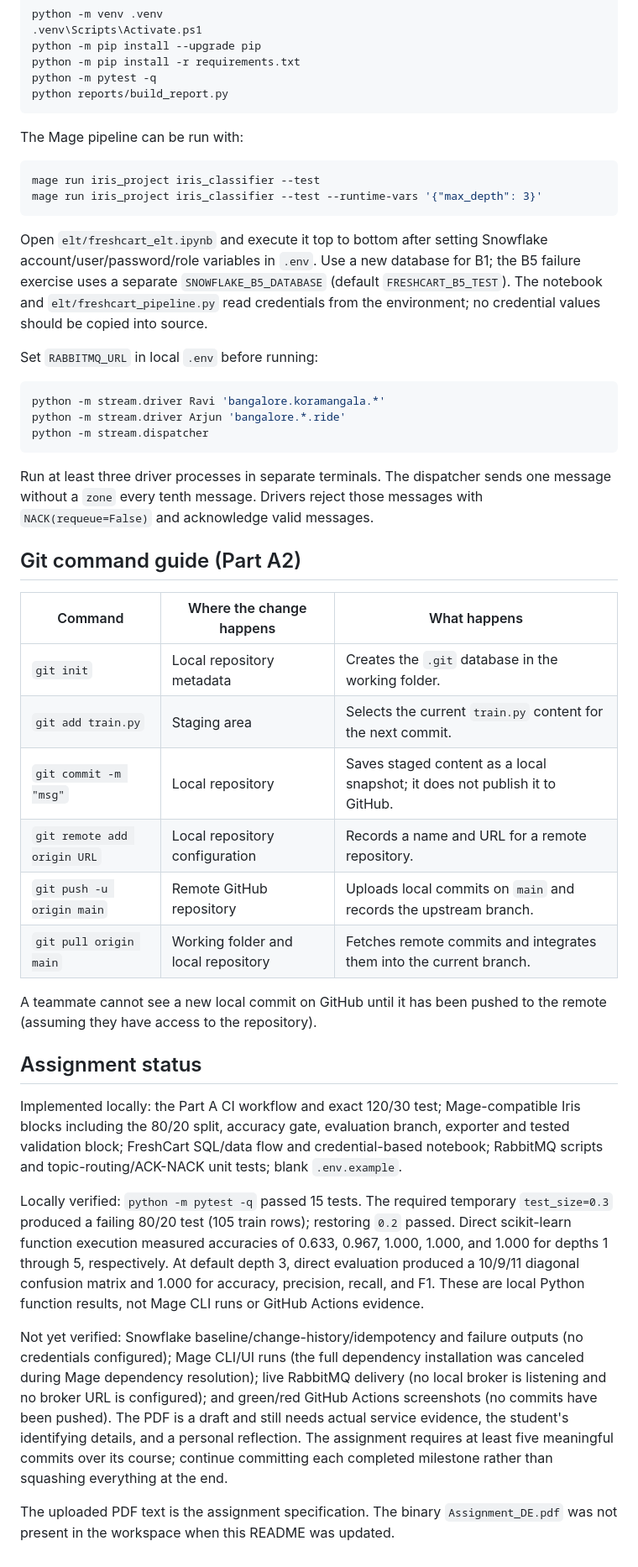
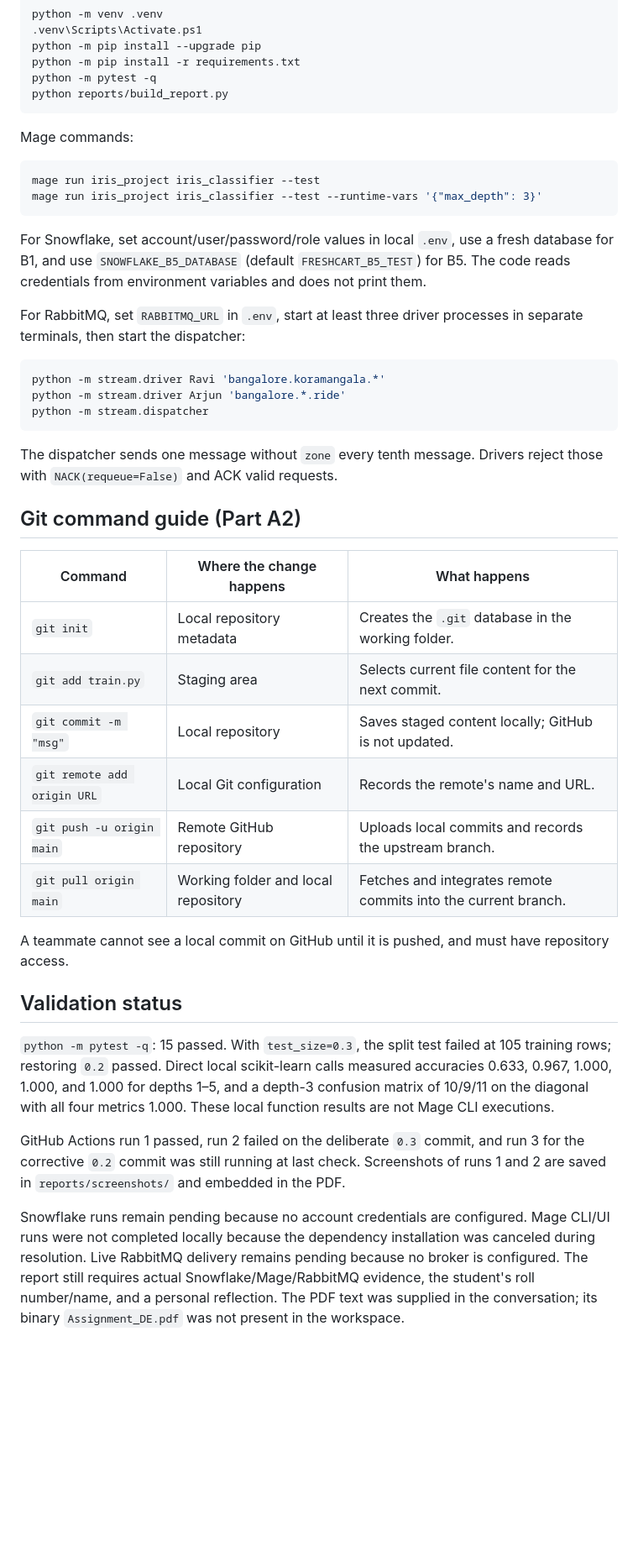
Before and after one commit to DevanshXerc90/freshcart-pipelines, a Markdown page: README.md, the part around one of its changes. Shown at 84% size. Drawn GitHub-style; blank space fills up the shorter version.

````diff
--- a/README.md
+++ b/README.md
@@ -48,16 +32,16 @@ python -m pytest -q
 python reports/build_report.py
 ```
 
-The Mage pipeline can be run with:
+Mage commands:
 
 ```powershell
 mage run iris_project iris_classifier --test
 mage run iris_project iris_classifier --test --runtime-vars '{"max_depth": 3}'
 ```
 
-Open `elt/freshcart_elt.ipynb` and execute it top to bottom after setting Snowflake account/user/password/role variables in `.env`. Use a new database for B1; the B5 failure exercise uses a separate `SNOWFLAKE_B5_DATABASE` (default `FRESHCART_B5_TEST`). The notebook and `elt/freshcart_pipeline.py` read credentials from the environment; no credential values should be copied into source.
+For Snowflake, set account/user/password/role values in local `.env`, use a fresh database for B1, and use `SNOWFLAKE_B5_DATABASE` (default `FRESHCART_B5_TEST`) for B5. The code reads credentials from environment variables and does not print them.
 
-Set `RABBITMQ_URL` in local `.env` before running:
+For RabbitMQ, set `RABBITMQ_URL` in `.env`, start at least three driver processes in separate terminals, then start the dispatcher:
 
 ```powershell
 python -m stream.driver Ravi 'bangalore.koramangala.*'
@@ -65,27 +49,25 @@ python -m stream.driver Arjun 'bangalore.*.ride'
 python -m stream.dispatcher
 ```
 
-Run at least three driver processes in separate terminals. The dispatcher sends one message without a `zone` every tenth message. Drivers reject those messages with `NACK(requeue=False)` and acknowledge valid messages.
+The dispatcher sends one message without `zone` every tenth message. Drivers reject those with `NACK(requeue=False)` and ACK valid requests.
 
 ## Git command guide (Part A2)
 
 | Command | Where the change happens | What happens |
 | --- | --- | --- |
 | `git init` | Local repository metadata | Creates the `.git` database in the working folder. |
-| `git add train.py` | Staging area | Selects the current `train.py` content for the next commit. |
-| `git commit -m "msg"` | Local repository | Saves staged content as a local snapshot; it does not publish it to GitHub. |
-| `git remote add origin URL` | Local repository configuration | Records a name and URL for a remote repository. |
-| `git push -u origin main` | Remote GitHub repository | Uploads local commits on `main` and records the upstream branch. |
-| `git pull origin main` | Working folder and local repository | Fetches remote commits and integrates them into the current branch. |
+| `git add train.py` | Staging area | Selects current file content for the next commit. |
+| `git commit -m "msg"` | Local repository | Saves staged content locally; GitHub is not updated. |
+| `git remote add origin URL` | Local Git configuration | Records the remote's name and URL. |
+| `git push -u origin main` | Remote GitHub repository | Uploads local commits and records the upstream branch. |
+| `git pull origin main` | Working folder and local repository | Fetches and integrates remote commits into the current branch. |
 
-A teammate cannot see a new local commit on GitHub until it has been pushed to the remote (assuming they have access to the repository).
+A teammate cannot see a local commit on GitHub until it is pushed, and must have repository access.
 
-## Assignment status
+## Validation status
 
-Implemented locally: the Part A CI workflow and exact 120/30 test; Mage-compatible Iris blocks including the 80/20 split, accuracy gate, evaluation branch, exporter and tested validation block; FreshCart SQL/data flow and credential-based notebook; RabbitMQ scripts and topic-routing/ACK-NACK unit tests; blank `.env.example`.
+`python -m pytest -q`: 15 passed. With `test_size=0.3`, the split test failed at 105 training rows; restoring `0.2` passed. Direct local scikit-learn calls measured accuracies 0.633, 0.967, 1.000, 1.000, and 1.000 for depths 1–5, and a depth-3 confusion matrix of 10/9/11 on the diagonal with all four metrics 1.000. These local function results are not Mage CLI executions.
 
-Locally verified: `python -m pytest -q` passed 15 tests. The required temporary `test_size=0.3` produced a failing 80/20 test (105 train rows); restoring `0.2` passed. Direct scikit-learn function execution measured accuracies of 0.633, 0.967, 1.000, 1.000, and 1.000 for depths 1 through 5, respectively. At default depth 3, direct evaluation produced a 10/9/11 diagonal confusion matrix and 1.000 for accuracy, precision, recall, and F1. These are local Python function results, not Mage CLI runs or GitHub Actions evidence.
+GitHub Actions run 1 passed, run 2 failed on the deliberate `0.3` commit, and run 3 for the corrective `0.2` commit was still running at last check. Screenshots of runs 1 and 2 are saved in `reports/screenshots/` and embedded in the PDF.
 
-Not yet verified: Snowflake baseline/change-history/idempotency and failure outputs (no credentials configured); Mage CLI/UI runs (the full dependency installation was canceled during Mage dependency resolution); live RabbitMQ delivery (no local broker is listening and no broker URL is configured); and green/red GitHub Actions screenshots (no commits have been pushed). The PDF is a draft and still needs actual service evidence, the student's identifying details, and a personal reflection. The assignment requires at least five meaningful commits over its course; continue committing each completed milestone rather than squashing everything at the end.
-
-The uploaded PDF text is the assignment specification. The binary `Assignment_DE.pdf` was not present in the workspace when this README was updated.
+Snowflake runs remain pending because no account credentials are configured. Mage CLI/UI runs were not completed locally because the dependency installation was canceled during resolution. Live RabbitMQ delivery remains pending because no broker is configured. The report still requires actual Snowflake/Mage/RabbitMQ evidence, the student's roll number/name, and a personal reflection. The PDF text was supplied in the conversation; its binary `Assignment_DE.pdf` was not present in the workspace.
````
Also changed, not shown: other parts of README.md (+13 -29 lines), reports/assignment_report.md (+12 -3 lines), reports/screenshots/ci-green.png (added), reports/screenshots/ci-red.png (added), 2 other files.
